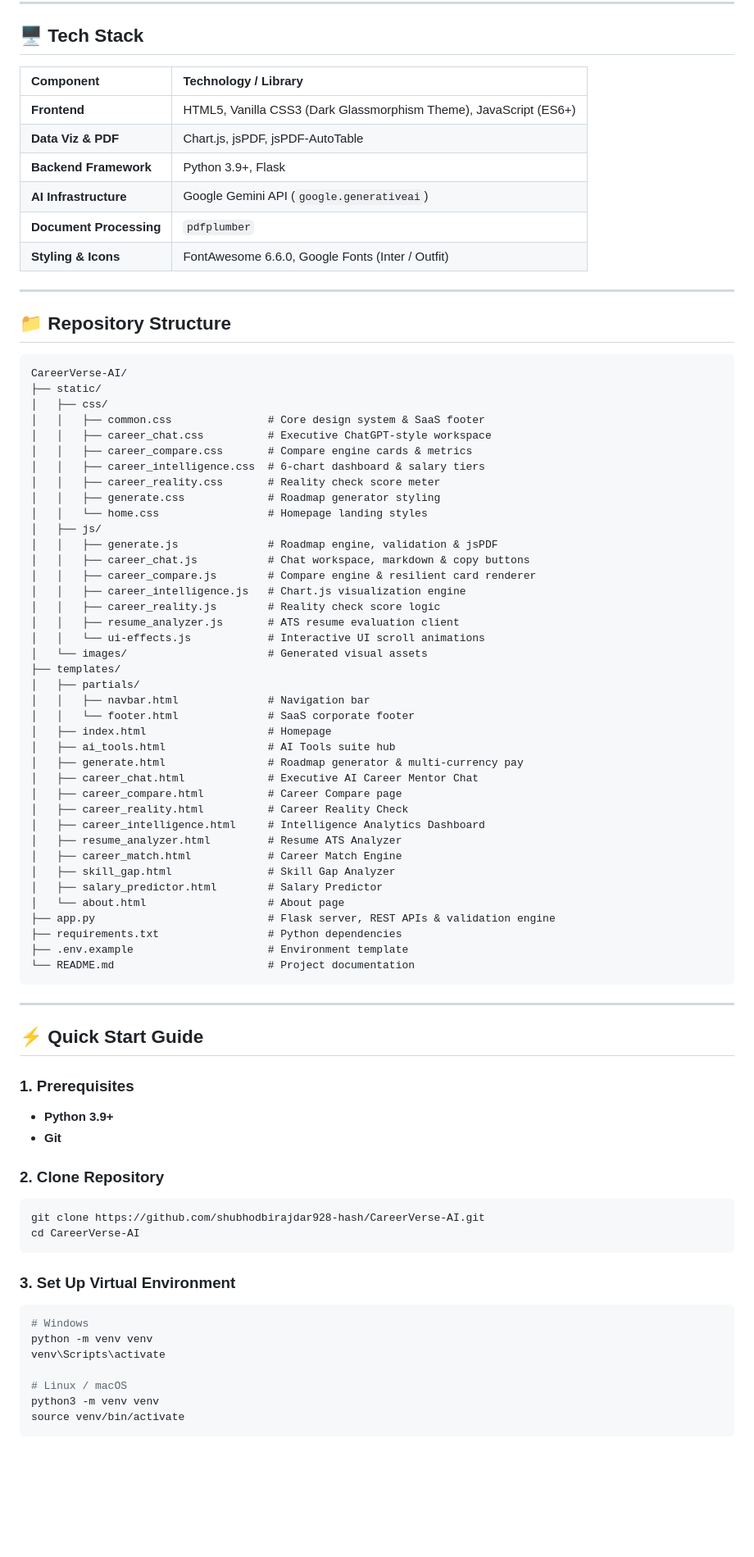
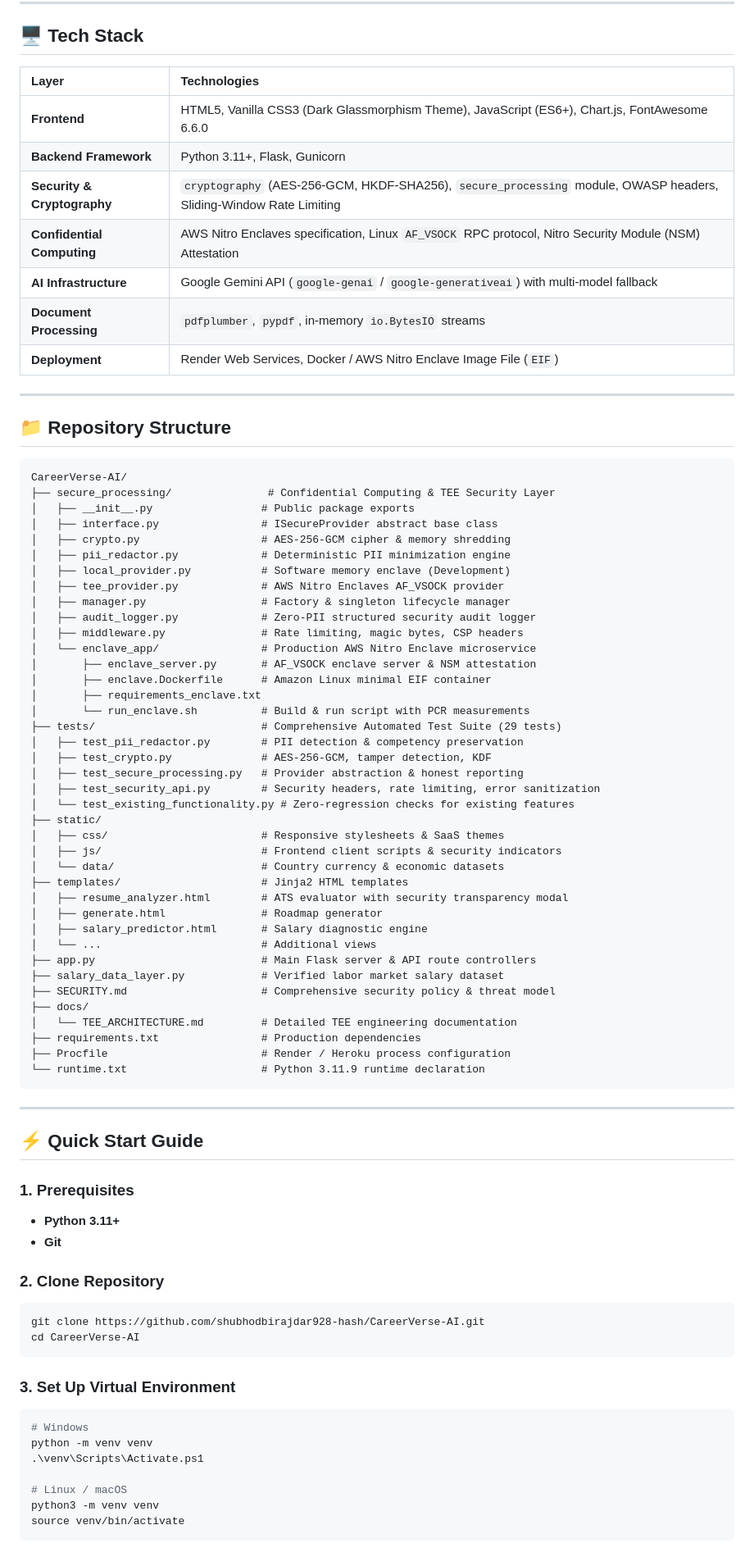
Before and after one commit to shubhodbirajdar928-hash/CareerVerse-AI, a Markdown page: README.md, the part around one of its changes. Shown at 82% size. GitHub-like rendering; blank space fills up the shorter version.

Commit message:
docs: update README with live Render deployment link and Confidential Computing v3.0 specs

````diff
--- a/README.md
+++ b/README.md
@@ -70,14 +134,15 @@ graph TD
 
 ## 🖥️ Tech Stack
 
-| Component | Technology / Library |
+| Layer | Technologies |
 | :--- | :--- |
-| **Frontend** | HTML5, Vanilla CSS3 (Dark Glassmorphism Theme), JavaScript (ES6+) |
-| **Data Viz & PDF** | Chart.js, jsPDF, jsPDF-AutoTable |
-| **Backend Framework** | Python 3.9+, Flask |
-| **AI Infrastructure** | Google Gemini API (`google.generativeai`) |
-| **Document Processing**| `pdfplumber` |
-| **Styling & Icons** | FontAwesome 6.6.0, Google Fonts (Inter / Outfit) |
+| **Frontend** | HTML5, Vanilla CSS3 (Dark Glassmorphism Theme), JavaScript (ES6+), Chart.js, FontAwesome 6.6.0 |
+| **Backend Framework** | Python 3.11+, Flask, Gunicorn |
+| **Security & Cryptography** | `cryptography` (AES-256-GCM, HKDF-SHA256), `secure_processing` module, OWASP headers, Sliding-Window Rate Limiting |
+| **Confidential Computing** | AWS Nitro Enclaves specification, Linux `AF_VSOCK` RPC protocol, Nitro Security Module (NSM) Attestation |
+| **AI Infrastructure** | Google Gemini API (`google-genai` / `google-generativeai`) with multi-model fallback |
+| **Document Processing** | `pdfplumber`, `pypdf`, in-memory `io.BytesIO` streams |
+| **Deployment** | Render Web Services, Docker / AWS Nitro Enclave Image File (`EIF`) |
 
 ---
 
@@ -85,44 +150,44 @@ graph TD
 
 ```text
 CareerVerse-AI/
+├── secure_processing/               # Confidential Computing & TEE Security Layer
+│   ├── __init__.py                 # Public package exports
+│   ├── interface.py                # ISecureProvider abstract base class
+│   ├── crypto.py                   # AES-256-GCM cipher & memory shredding
+│   ├── pii_redactor.py             # Deterministic PII minimization engine
+│   ├── local_provider.py           # Software memory enclave (Development)
+│   ├── tee_provider.py             # AWS Nitro Enclaves AF_VSOCK provider
+│   ├── manager.py                  # Factory & singleton lifecycle manager
+│   ├── audit_logger.py             # Zero-PII structured security audit logger
+│   ├── middleware.py               # Rate limiting, magic bytes, CSP headers
+│   └── enclave_app/                # Production AWS Nitro Enclave microservice
+│       ├── enclave_server.py       # AF_VSOCK enclave server & NSM attestation
+│       ├── enclave.Dockerfile      # Amazon Linux minimal EIF container
+│       ├── requirements_enclave.txt
+│       └── run_enclave.sh          # Build & run script with PCR measurements
+├── tests/                          # Comprehensive Automated Test Suite (29 tests)
+│   ├── test_pii_redactor.py        # PII detection & competency preservation
+│   ├── test_crypto.py              # AES-256-GCM, tamper detection, KDF
+│   ├── test_secure_processing.py   # Provider abstraction & honest reporting
+│   ├── test_security_api.py        # Security headers, rate limiting, error sanitization
+│   └── test_existing_functionality.py # Zero-regression checks for existing features
 ├── static/
-│   ├── css/
-│   │   ├── common.css               # Core design system & SaaS footer
-│   │   ├── career_chat.css          # Executive ChatGPT-style workspace
-│   │   ├── career_compare.css       # Compare engine cards & metrics
-│   │   ├── career_intelligence.css  # 6-chart dashboard & salary tiers
-│   │   ├── career_reality.css       # Reality check score meter
-│   │   ├── generate.css             # Roadmap generator styling
-│   │   └── home.css                 # Homepage landing styles
-│   ├── js/
-│   │   ├── generate.js              # Roadmap engine, validation & jsPDF
-│   │   ├── career_chat.js           # Chat workspace, markdown & copy buttons
-│   │   ├── career_compare.js        # Compare engine & resilient card renderer
-│   │   ├── career_intelligence.js   # Chart.js visualization engine
-│   │   ├── career_reality.js        # Reality check score logic
-│   │   ├── resume_analyzer.js       # ATS resume evaluation client
-│   │   └── ui-effects.js            # Interactive UI scroll animations
-│   └── images/                      # Generated visual assets
-├── templates/
-│   ├── partials/
-│   │   ├── navbar.html              # Navigation bar
-│   │   └── footer.html              # SaaS corporate footer
-│   ├── index.html                   # Homepage
-│   ├── ai_tools.html                # AI Tools suite hub
-│   ├── generate.html                # Roadmap generator & multi-currency pay
-│   ├── career_chat.html             # Executive AI Career Mentor Chat
-│   ├── career_compare.html          # Career Compare page
-│   ├── career_reality.html          # Career Reality Check
-│   ├── career_intelligence.html     # Intelligence Analytics Dashboard
-│   ├── resume_analyzer.html         # Resume ATS Analyzer
-│   ├── career_match.html            # Career Match Engine
-│   ├── skill_gap.html               # Skill Gap Analyzer
-│   ├── salary_predictor.html        # Salary Predictor
-│   └── about.html                   # About page
-├── app.py                           # Flask server, REST APIs & validation engine
-├── requirements.txt                 # Python dependencies
-├── .env.example                     # Environment template
-└── README.md                        # Project documentation
+│   ├── css/                        # Responsive stylesheets & SaaS themes
+│   ├── js/                         # Frontend client scripts & security indicators
+│   └── data/                       # Country currency & economic datasets
+├── templates/                      # Jinja2 HTML templates
+│   ├── resume_analyzer.html        # ATS evaluator with security transparency modal
+│   ├── generate.html               # Roadmap generator
+│   ├── salary_predictor.html       # Salary diagnostic engine
+│   └── ...                         # Additional views
+├── app.py                          # Main Flask server & API route controllers
+├── salary_data_layer.py            # Verified labor market salary dataset
+├── SECURITY.md                     # Comprehensive security policy & threat model
+├── docs/
+│   └── TEE_ARCHITECTURE.md         # Detailed TEE engineering documentation
+├── requirements.txt                # Production dependencies
+├── Procfile                        # Render / Heroku process configuration
+└── runtime.txt                     # Python 3.11.9 runtime declaration
 ```
 
 ---
@@ -130,7 +195,7 @@ CareerVerse-AI/
 ## ⚡ Quick Start Guide
 
 ### 1. Prerequisites
-- **Python 3.9+**
+- **Python 3.11+**
 - **Git**
 
 ### 2. Clone Repository
@@ -143,7 +208,7 @@ cd CareerVerse-AI
 ```bash
 # Windows
 python -m venv venv
-venv\Scripts\activate
+.\venv\Scripts\Activate.ps1
 
 # Linux / macOS
 python3 -m venv venv
````
Also changed, not shown: other parts of README.md (+143 -40 lines), GITHUB_PROFILE_README.md (+10 -6 lines).
